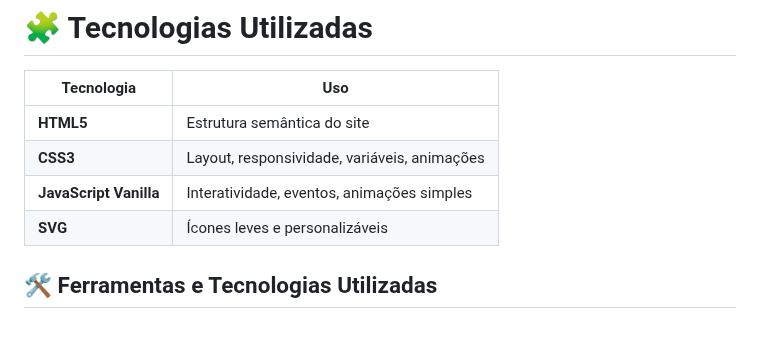
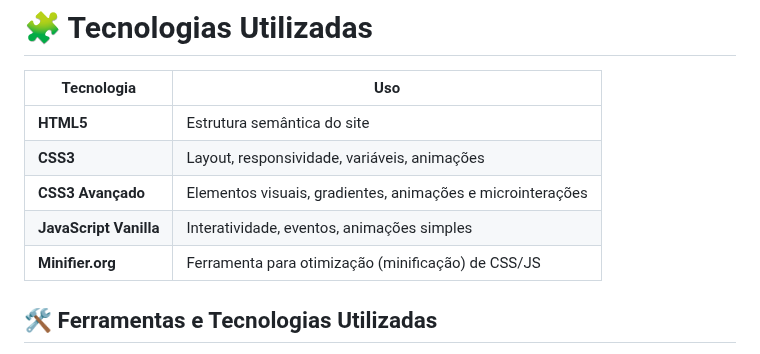
Before and after one commit to RicardoRuggiero/tts-story-website, a Markdown page: README.md, the part around the change. Drawn GitHub-style.

```diff
--- a/README.md
+++ b/README.md
@@ -80,8 +80,9 @@ tts-story-website/
 | ---------------------- | -------------------------------------------- |
 | **HTML5**              | Estrutura semântica do site                  |
 | **CSS3**               | Layout, responsividade, variáveis, animações |
+|**CSS3 Avançado**       | Elementos visuais, gradientes, animações e microinterações|
 | **JavaScript Vanilla** | Interatividade, eventos, animações simples   |
-| **SVG**                | Ícones leves e personalizáveis               |
+| **Minifier.org** | Ferramenta para otimização (minificação) de CSS/JS |
 
 ## 🛠️ Ferramentas e Tecnologias Utilizadas<br>
 * **Linguagens:** HTML5, CSS3, JavaScript.<br>
```
